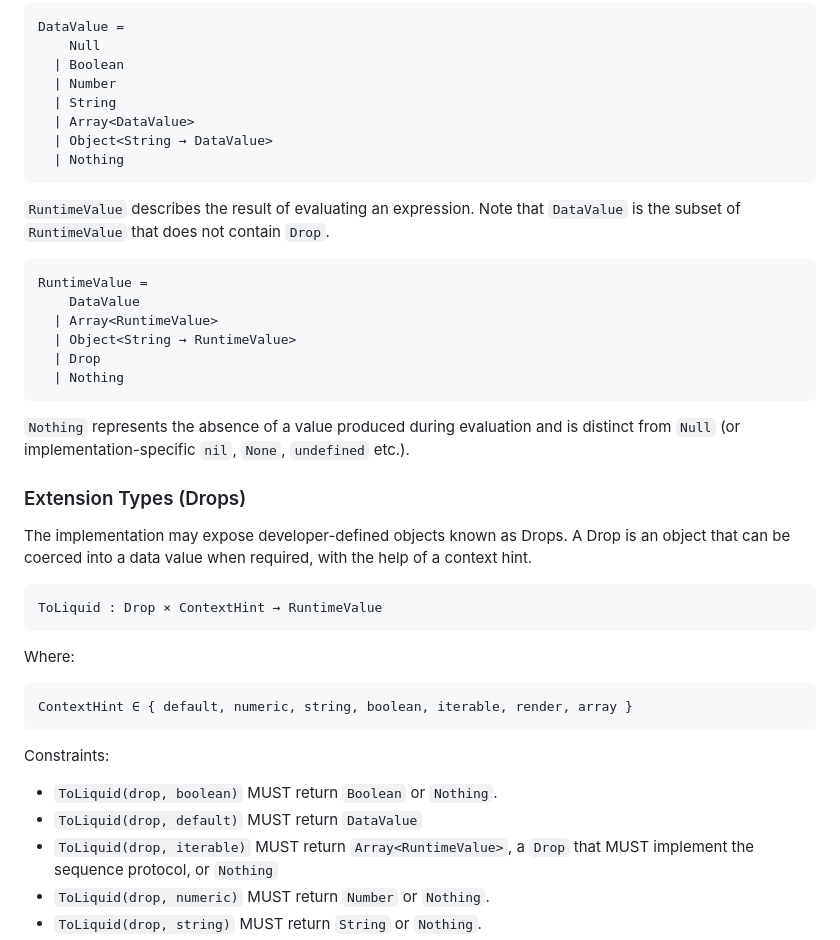
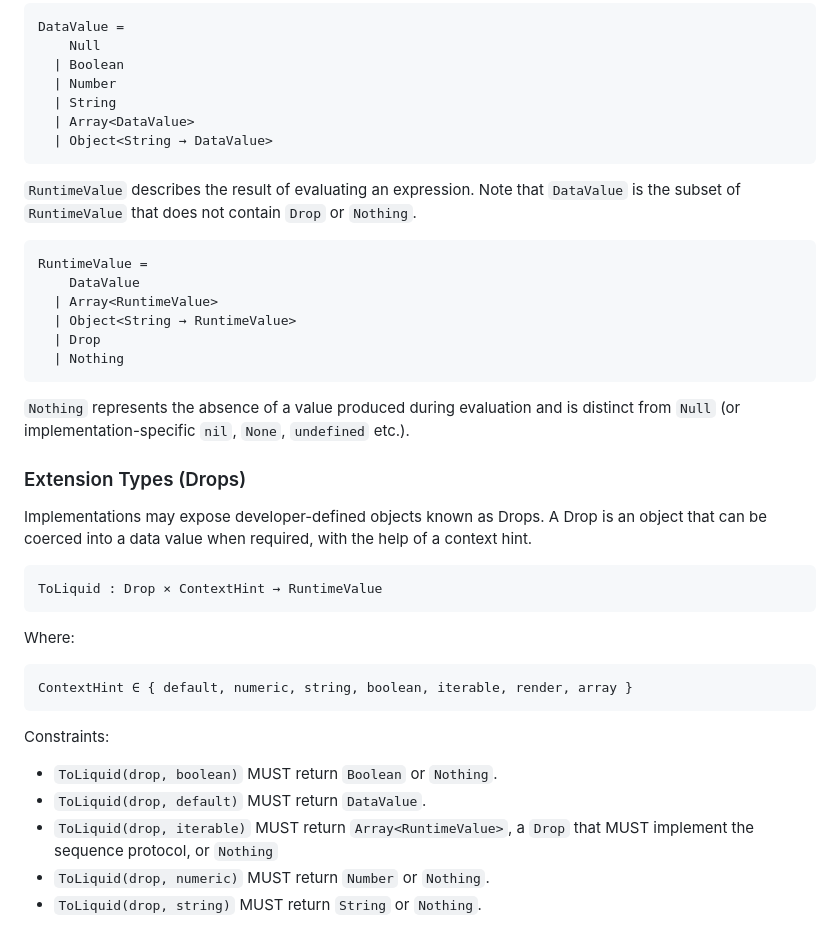
Before and after one commit to jg-rp/template-expression-spec, a Markdown page: spec.md, the part around one of its changes. Drawn GitHub-style.

````diff
--- a/spec.md
+++ b/spec.md
@@ -14,10 +14,9 @@ DataValue =
   | String
   | Array<DataValue>
   | Object<String → DataValue>
-  | Nothing
 ```
 
-`RuntimeValue` describes the result of evaluating an expression. Note that `DataValue` is the subset of `RuntimeValue` that does not contain `Drop`.
+`RuntimeValue` describes the result of evaluating an expression. Note that `DataValue` is the subset of `RuntimeValue` that does not contain `Drop` or `Nothing`.
 
 ```
 RuntimeValue =
@@ -32,7 +31,7 @@ RuntimeValue =
 
 ### Extension Types (Drops)
 
-The implementation may expose developer-defined objects known as Drops. A Drop is an object that can be coerced into a data value when required, with the help of a context hint.
+Implementations may expose developer-defined objects known as Drops. A Drop is an object that can be coerced into a data value when required, with the help of a context hint.
 
 ```
 ToLiquid : Drop × ContextHint → RuntimeValue
@@ -47,7 +46,7 @@ ContextHint ∈ { default, numeric, string, boolean, iterable, render, array }
 Constraints:
 
 - `ToLiquid(drop, boolean)` MUST return `Boolean` or `Nothing`.
-- `ToLiquid(drop, default)` MUST return `DataValue`
+- `ToLiquid(drop, default)` MUST return `DataValue`.
 - `ToLiquid(drop, iterable)` MUST return `Array<RuntimeValue>`, a `Drop` that MUST implement the sequence protocol, or `Nothing`
 - `ToLiquid(drop, numeric)` MUST return `Number` or `Nothing`.
 - `ToLiquid(drop, string)` MUST return `String` or `Nothing`.
````
Also changed, not shown: other parts of spec.md (+86 -4 lines).
